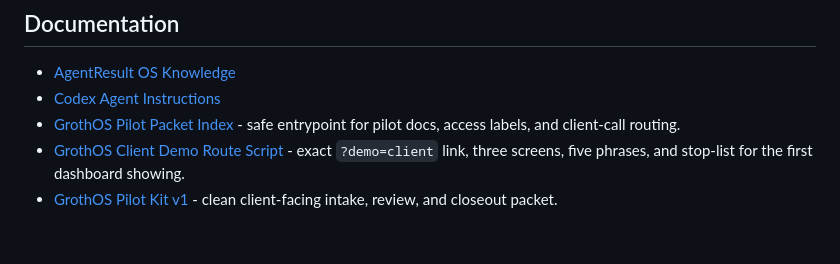
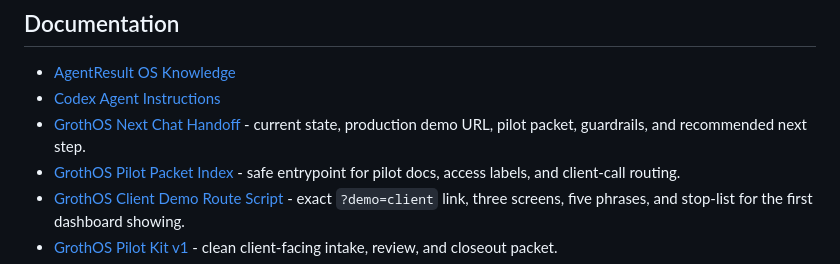
Before and after one commit to adsDDoS/Groth_OS_AgentResult, a Markdown page: README.md, the part around the change. Rendered like a GitHub page; blank space fills up the shorter version.

Commit message:
Add next chat handoff

```diff
--- a/README.md
+++ b/README.md
@@ -140,6 +140,7 @@ They cannot publish, update live website content, send newsletters, post to soci
 
 - [AgentResult OS Knowledge](knowledge.md)
 - [Codex Agent Instructions](AGENTS.md)
+- [GrothOS Next Chat Handoff](docs/next-chat-handoff.md) - current state, production demo URL, pilot packet, guardrails, and recommended next step.
 - [GrothOS Pilot Packet Index](docs/pilot-packet-index.md) - safe entrypoint for pilot docs, access labels, and client-call routing.
 - [GrothOS Client Demo Route Script](docs/client-demo-route-script.md) - exact `?demo=client` link, three screens, five phrases, and stop-list for the first dashboard showing.
 - [GrothOS Pilot Kit v1](docs/client-facing-pilot-kit-v1.md) - clean client-facing intake, review, and closeout packet.
```
Also changed, not shown: docs/next-chat-handoff.md (added, +197 -0 lines).
